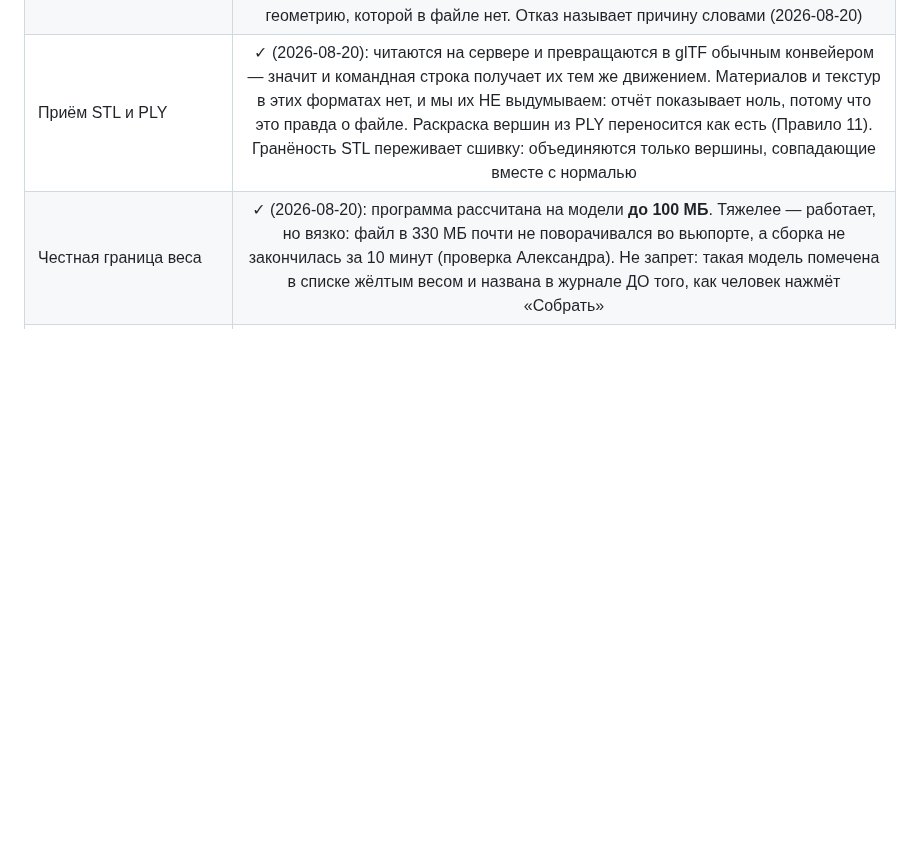
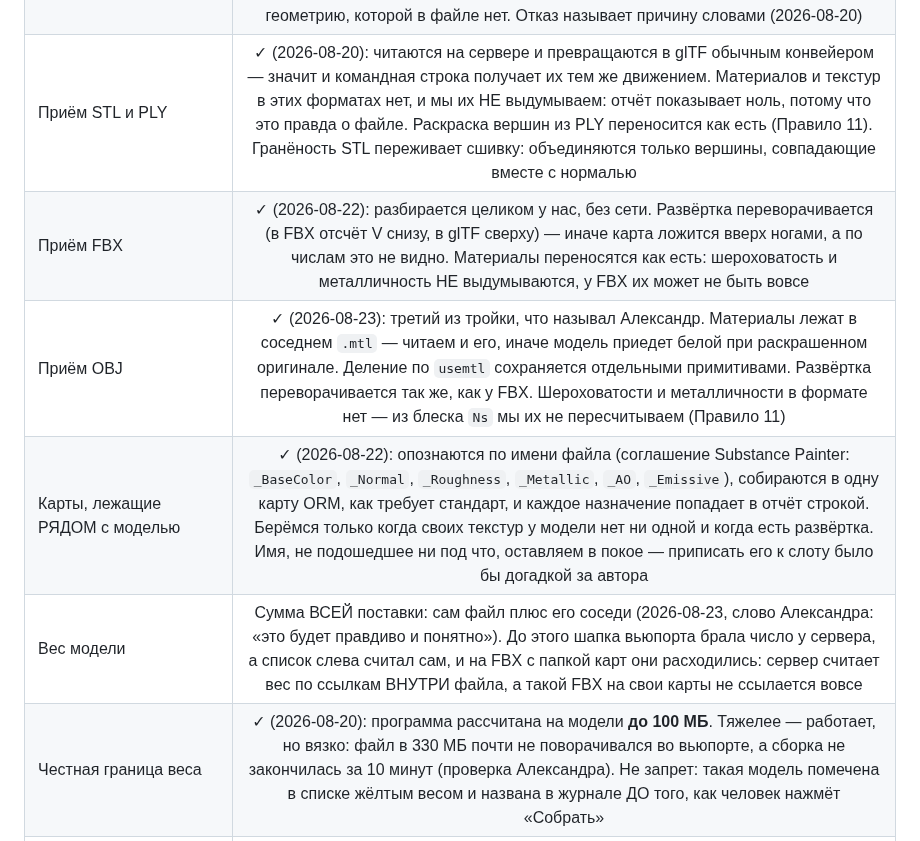
Before and after one commit to GlukerR/Tanyra3D, a Markdown page: docs/ЧТО_УМЕЕТ.md, the part around the change. Rendered like a GitHub page; blank space fills up the shorter version.

```diff
--- a/docs/ЧТО_УМЕЕТ.md
+++ b/docs/ЧТО_УМЕЕТ.md
@@ -94,6 +94,10 @@
 | Пачка: `.gltf` со своими файлами рядом | ✓ (2026-08-19): `.bin` и текстуры, в том числе в подпапках, приезжают на сервер по `/api/asset` и ложатся рядом с моделью — она находит их по относительным адресам. Выход за папку (`..`, абсолютный путь, сетевой путь) — ОТКАЗ, а не тихое переименование |
 | Что теряется при приёме STL и PLY | Прозрачность вершин (`property alpha` в PLY) — её отбрасывает разборщик three.js, он отдаёт цвет тремя составляющими. Облако точек (PLY без граней) не принимается вовсе: собирать из точек треугольники значило бы выдумать геометрию, которой в файле нет. Отказ называет причину словами (2026-08-20) |
 | Приём STL и PLY | ✓ (2026-08-20): читаются на сервере и превращаются в glTF обычным конвейером — значит и командная строка получает их тем же движением. Материалов и текстур в этих форматах нет, и мы их НЕ выдумываем: отчёт показывает ноль, потому что это правда о файле. Раскраска вершин из PLY переносится как есть (Правило 11). Гранёность STL переживает сшивку: объединяются только вершины, совпадающие вместе с нормалью |
+| Приём FBX | ✓ (2026-08-22): разбирается целиком у нас, без сети. Развёртка переворачивается (в FBX отсчёт V снизу, в glTF сверху) — иначе карта ложится вверх ногами, а по числам это не видно. Материалы переносятся как есть: шероховатость и металличность НЕ выдумываются, у FBX их может не быть вовсе |
+| Приём OBJ | ✓ (2026-08-23): третий из тройки, что называл Александр. Материалы лежат в соседнем `.mtl` — читаем и его, иначе модель приедет белой при раскрашенном оригинале. Деление по `usemtl` сохраняется отдельными примитивами. Развёртка переворачивается так же, как у FBX. Шероховатости и металличности в формате нет — из блеска `Ns` мы их не пересчитываем (Правило 11) |
+| Карты, лежащие РЯДОМ с моделью | ✓ (2026-08-22): опознаются по имени файла (соглашение Substance Painter: `_BaseColor`, `_Normal`, `_Roughness`, `_Metallic`, `_AO`, `_Emissive`), собираются в одну карту ORM, как требует стандарт, и каждое назначение попадает в отчёт строкой. Берёмся только когда своих текстур у модели нет ни одной и когда есть развёртка. Имя, не подошедшее ни под что, оставляем в покое — приписать его к слоту было бы догадкой за автора |
+| Вес модели | Сумма ВСЕЙ поставки: сам файл плюс его соседи (2026-08-23, слово Александра: «это будет правдиво и понятно»). До этого шапка вьюпорта брала число у сервера, а список слева считал сам, и на FBX с папкой карт они расходились: сервер считает вес по ссылкам ВНУТРИ файла, а такой FBX на свои карты не ссылается вовсе |
 | Честная граница веса | ✓ (2026-08-20): программа рассчитана на модели **до 100 МБ**. Тяжелее — работает, но вязко: файл в 330 МБ почти не поворачивался во вьюпорте, а сборка не закончилась за 10 минут (проверка Александра). Не запрет: такая модель помечена в списке жёлтым весом и названа в журнале ДО того, как человек нажмёт «Собрать» |
 | Приём тяжёлых файлов без затрат памяти | ✓ (2026-08-19): файл течёт на диск потоком, а не собирается в памяти. Замер на 300 МБ: было 1197 МБ и 54,5 с, стало 600 МБ и 3,1 с. Предел приёма — 1 ГБ, сверх него отказ кодом 413, и обрывок на диске не остаётся. Разбор модели памяти по-прежнему стоит — разбор, а не приём (`docs/ВОПРОСЫ_И_ОТВЕТЫ.md`) |
 | Сводка по пакету | ✓ (2026-08-19): таблица «модель — было — стало — разница — видеопамять — треугольники — бюджет площадки», итоговая строка с суммой и общим процентом, выгрузка в CSV (с BOM, чтобы Excel не испортил кириллицу). Ни одной новой цифры не считается: всё берётся из готовых отчётов моделей, иначе сводка разошлась бы с ними. Кнопка погашена, пока не собрана ни одна модель |
```
Also changed, not shown: README.md (+18 -5 lines).
